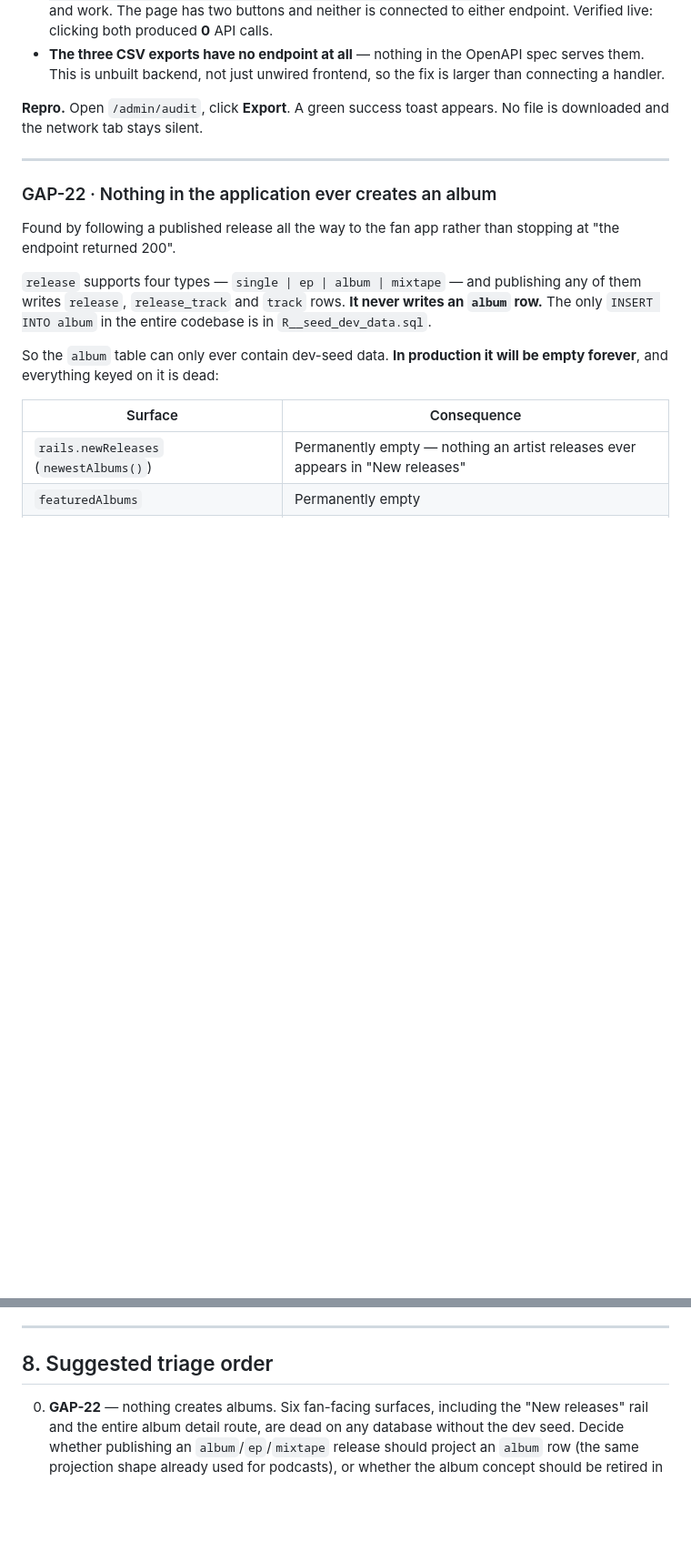
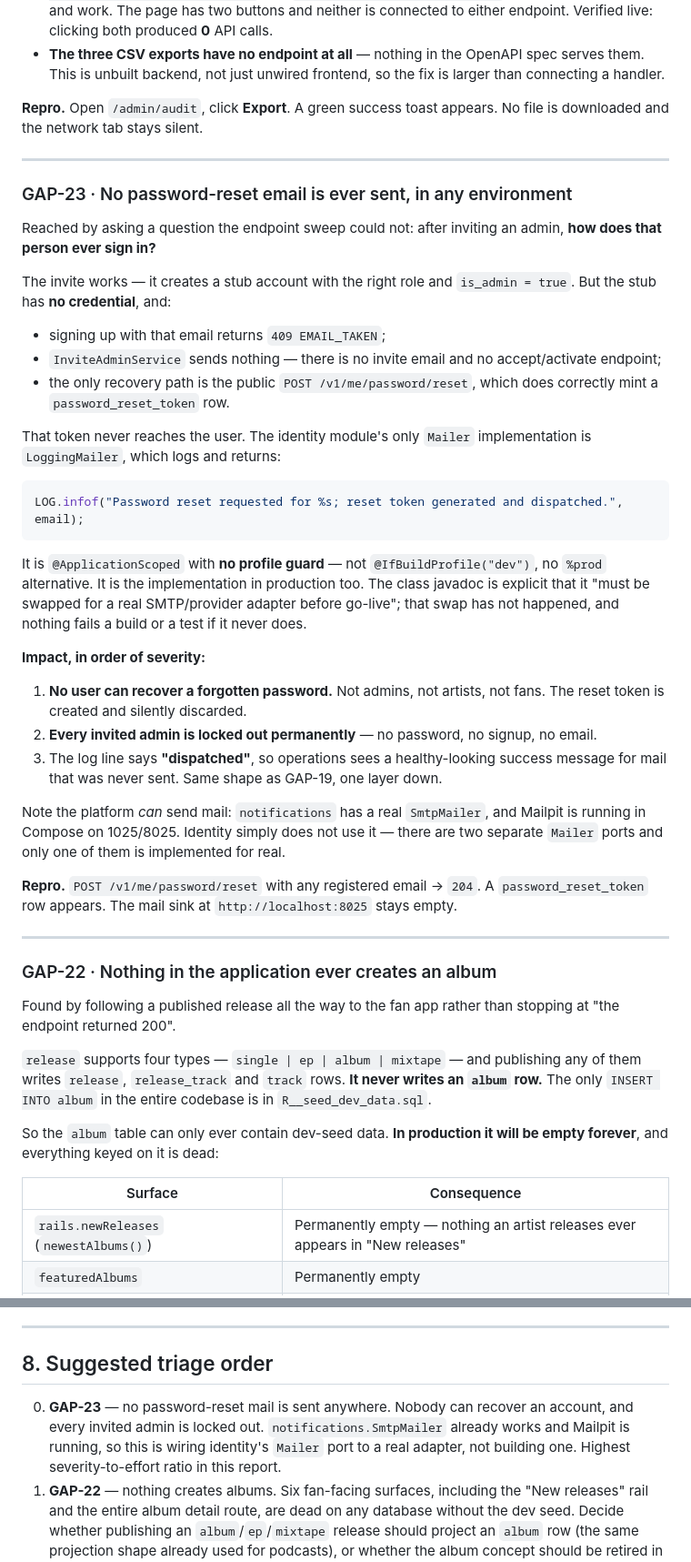
Before and after one commit to Shakvilla/beatzmedia, a Markdown page: docs/qa/2026-08-08-admin-gap-report.md, 2 parts joined by grey strips. Shown at 91% size. Rendered like a GitHub page; blank space fills up the shorter version.

Commit message:
docs(qa): no password-reset mail is sent in any environment
Followed the admin invite through to its conclusion: how does the invited
person sign in? They cannot. The stub account has no credential, signup returns
409 EMAIL_TAKEN, InviteAdminService sends nothing, and there is no accept or
activate endpoint.

The one recovery path — the public POST /v1/me/password/reset — correctly mints
a password_reset_token, but the token never reaches anyone. Identity's only
Mailer implementation is LoggingMailer, which logs 'dispatched' and returns. It
is @ApplicationScoped with no profile guard, so it is the production
implementation too; its own javadoc says it must be swapped before go-live and
nothing fails if it never is.

So no user of any kind can recover a forgotten password, and every invited admin
is permanently locked out. notifications.SmtpMailer already works and Mailpit
runs in Compose, so this is wiring, not new work.

Also verified team invite, role change and removal all persist correctly.

Co-Authored-By: Claude Opus 5 <noreply@anthropic.com>

````diff
--- a/docs/qa/2026-08-08-admin-gap-report.md
+++ b/docs/qa/2026-08-08-admin-gap-report.md
@@ -105,6 +105,48 @@ Three consequences worth separating:
 
 **Repro.** Open `/admin/audit`, click **Export**. A green success toast appears. No file is
 downloaded and the network tab stays silent.
+
+---
+
+### GAP-23 · No password-reset email is ever sent, in any environment
+
+Reached by asking a question the endpoint sweep could not: after inviting an admin, **how does that
+person ever sign in?**
+
+The invite works — it creates a stub account with the right role and `is_admin = true`. But the stub
+has **no credential**, and:
+
+- signing up with that email returns `409 EMAIL_TAKEN`;
+- `InviteAdminService` sends nothing — there is no invite email and no accept/activate endpoint;
+- the only recovery path is the public `POST /v1/me/password/reset`, which does correctly mint a
+  `password_reset_token` row.
+
+That token never reaches the user. The identity module's only `Mailer` implementation is
+`LoggingMailer`, which logs and returns:
+
+```java
+LOG.infof("Password reset requested for %s; reset token generated and dispatched.", email);
+```
+
+It is `@ApplicationScoped` with **no profile guard** — not `@IfBuildProfile("dev")`, no `%prod`
+alternative. It is the implementation in production too. The class javadoc is explicit that it "must
+be swapped for a real SMTP/provider adapter before go-live"; that swap has not happened, and nothing
+fails a build or a test if it never does.
+
+**Impact, in order of severity:**
+
+1. **No user can recover a forgotten password.** Not admins, not artists, not fans. The reset token
+   is created and silently discarded.
+2. **Every invited admin is locked out permanently** — no password, no signup, no email.
+3. The log line says **"dispatched"**, so operations sees a healthy-looking success message for mail
+   that was never sent. Same shape as GAP-19, one layer down.
+
+Note the platform *can* send mail: `notifications` has a real `SmtpMailer`, and Mailpit is running in
+Compose on 1025/8025. Identity simply does not use it — there are two separate `Mailer` ports and
+only one of them is implemented for real.
+
+**Repro.** `POST /v1/me/password/reset` with any registered email → `204`. A `password_reset_token`
+row appears. The mail sink at `http://localhost:8025` stays empty.
 
 ---
 
@@ -433,6 +475,10 @@ Listed so this report is not mistaken for full coverage.
 
 ## 8. Suggested triage order
 
+0. **GAP-23** — no password-reset mail is sent anywhere. Nobody can recover an account, and every
+   invited admin is locked out. `notifications.SmtpMailer` already works and Mailpit is running, so
+   this is wiring identity's `Mailer` port to a real adapter, not building one. Highest
+   severity-to-effort ratio in this report.
 0. **GAP-22** — nothing creates albums. Six fan-facing surfaces, including the "New releases" rail
    and the entire album detail route, are dead on any database without the dev seed. Decide whether
    publishing an `album`/`ep`/`mixtape` release should project an `album` row (the same projection
````
